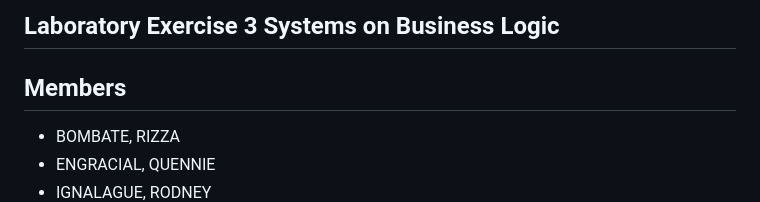
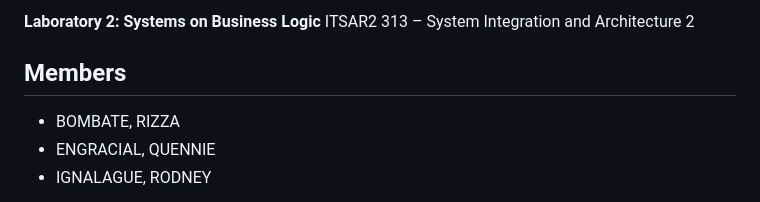
Before and after one commit to reiz-hub/ITSAR2-313-System-Integration-and-Architecture-2, a Markdown page: business-logic/README.md, the part around the change. GitHub-like rendering.

Commit message:
Update title and remove old laboratory exercise

```diff
--- a/business-logic/README.md
+++ b/business-logic/README.md
@@ -1,6 +1,6 @@
 
-
-## Laboratory Exercise 3 Systems on Business Logic
+**Laboratory 2: Systems on Business Logic**
+ITSAR2 313 – System Integration and Architecture 2
 
 
 ##  Members
```
